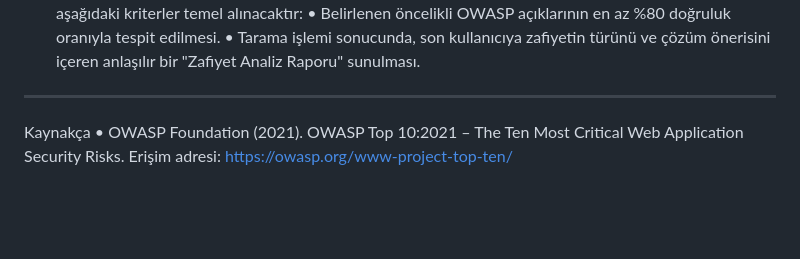
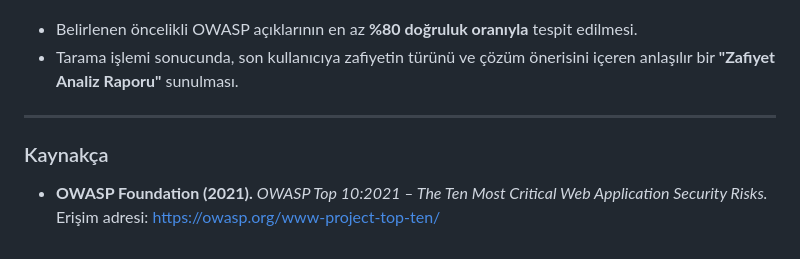
Before and after one commit to Nehirkktn/penetration-testing-tool, a Markdown page: docs/proje-kapsami.md, the part around one of its changes. GitHub-like rendering; blank space fills up the shorter version.

Commit message:
Revise project analysis and scope report
Analiz ve kapsam belgesi docs klasörüne eklendi

```diff
--- a/docs/proje-kapsami.md
+++ b/docs/proje-kapsami.md
@@ -70,6 +115,8 @@ ________________________________________
 Projenin başarıyla tamamlandığını kabul etmek için aşağıdaki kriterler temel alınacaktır:
-•	Belirlenen öncelikli OWASP açıklarının en az %80 doğruluk oranıyla tespit edilmesi.
-•	Tarama işlemi sonucunda, son kullanıcıya zafiyetin türünü ve çözüm önerisini içeren anlaşılır bir "Zafiyet Analiz Raporu" sunulması.
-________________________________________
-Kaynakça
-•	OWASP Foundation (2021). OWASP Top 10:2021 – The Ten Most Critical Web Application Security Risks. Erişim adresi: https://owasp.org/www-project-top-ten/
+* Belirlenen öncelikli OWASP açıklarının en az **%80 doğruluk oranıyla** tespit edilmesi.
+* Tarama işlemi sonucunda, son kullanıcıya zafiyetin türünü ve çözüm önerisini içeren anlaşılır bir **"Zafiyet Analiz Raporu"** sunulması.
+
+---
+
+### Kaynakça
+* **OWASP Foundation (2021).** *OWASP Top 10:2021 – The Ten Most Critical Web Application Security Risks.* Erişim adresi: [https://owasp.org/www-project-top-ten/](https://owasp.org/www-project-top-ten/)
```
Also changed, not shown: other parts of docs/proje-kapsami.md (+113 -68 lines).
